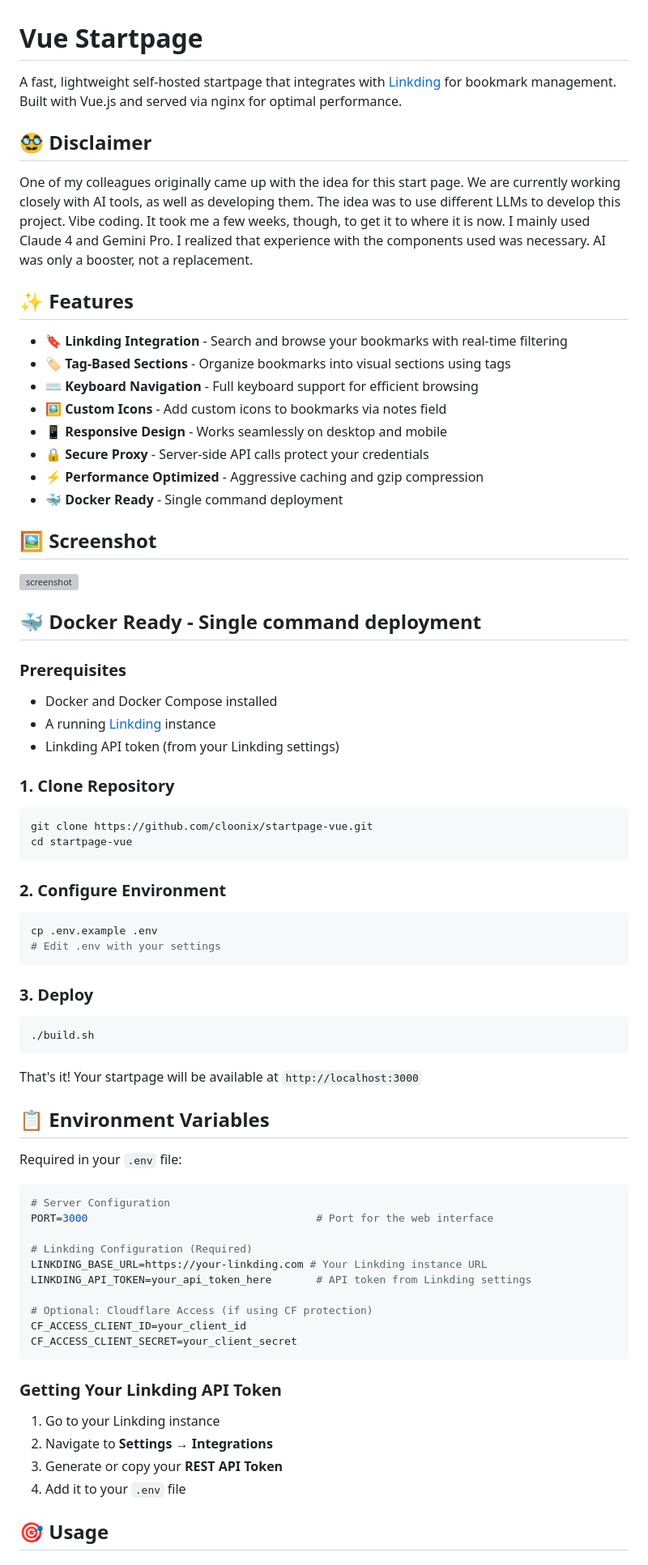
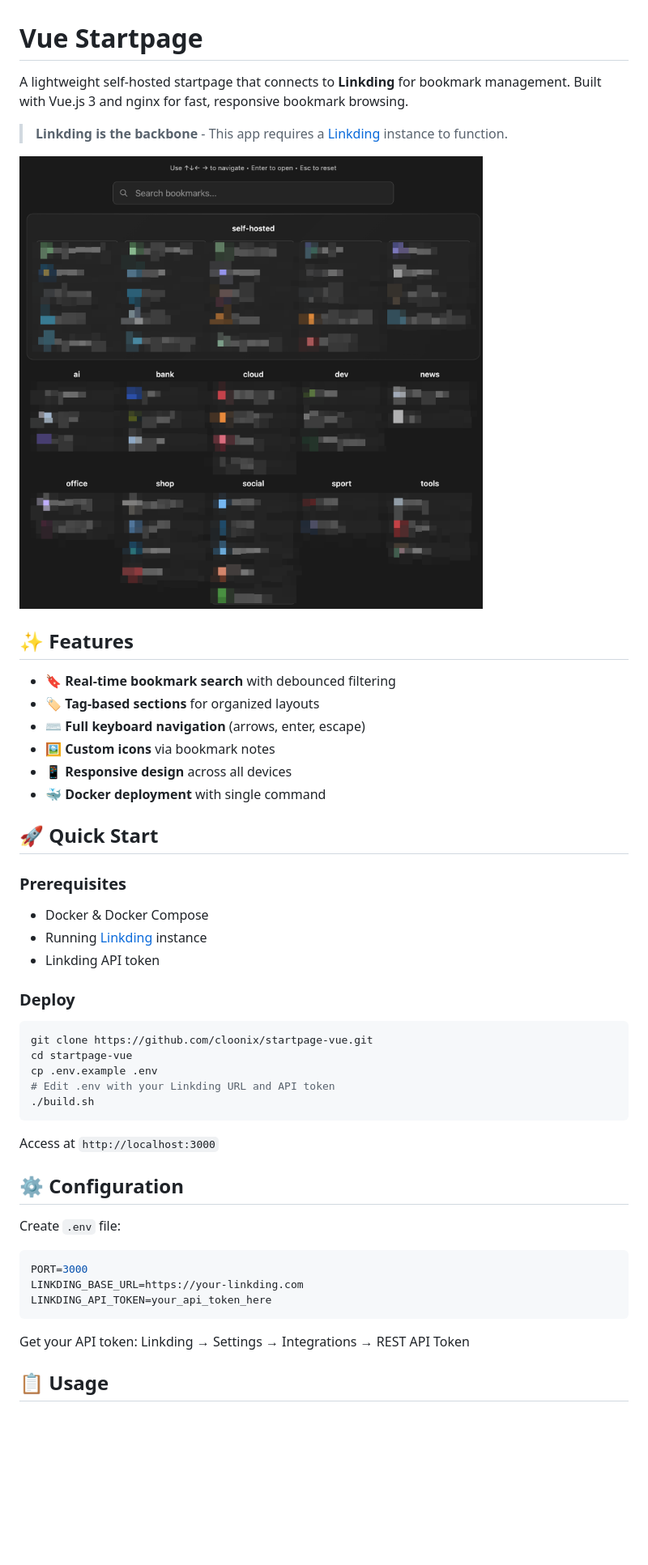
Before and after one commit to cloonix/startpage-vue, a Markdown page: README.md, the part around one of its changes. Shown at 81% size. Drawn GitHub-style; pictures changed too: screenshot.png (added); blank space fills up the shorter version; grey boxes are pictures that could not be loaded.

````diff
--- a/README.md
+++ b/README.md
@@ -1,74 +1,48 @@
 # Vue Startpage
 
-A fast, lightweight self-hosted startpage that integrates with [Linkding](https://github.com/sissbruecker/linkding) for bookmark management. Built with Vue.js and served via nginx for optimal performance.
+A lightweight self-hosted startpage that connects to **Linkding** for bookmark management. Built with Vue.js 3 and nginx for fast, responsive bookmark browsing.
 
-## 🥸 Disclaimer
+> **Linkding is the backbone** - This app requires a [Linkding](https://github.com/sissbruecker/linkding) instance to function.
 
-One of my colleagues originally came up with the idea for this start page. We are currently working closely with AI tools, as well as developing them. The idea was to use different LLMs to develop this project. Vibe coding. It took me a few weeks, though, to get it to where it is now. I mainly used Claude 4 and Gemini Pro. I realized that experience with the components used was necessary. AI was only a booster, not a replacement.
+![screenshot](screenshot.png)
 
 ## ✨ Features
 
-- 🔖 **Linkding Integration** - Search and browse your bookmarks with real-time filtering
-- 🏷️ **Tag-Based Sections** - Organize bookmarks into visual sections using tags
-- ⌨️ **Keyboard Navigation** - Full keyboard support for efficient browsing
-- 🖼️ **Custom Icons** - Add custom icons to bookmarks via notes field
-- 📱 **Responsive Design** - Works seamlessly on desktop and mobile
-- 🔒 **Secure Proxy** - Server-side API calls protect your credentials
-- ⚡ **Performance Optimized** - Aggressive caching and gzip compression
-- 🐳 **Docker Ready** - Single command deployment
+- 🔖 **Real-time bookmark search** with debounced filtering
+- 🏷️ **Tag-based sections** for organized layouts
+- ⌨️ **Full keyboard navigation** (arrows, enter, escape)
+- 🖼️ **Custom icons** via bookmark notes
+- 📱 **Responsive design** across all devices
+- 🐳 **Docker deployment** with single command
 
-## 🖼️ Screenshot
-
-![screenshot](https://github.com/user-attachments/assets/171cef32-3e98-4155-93dc-303e84c070da)
-
-## 🐳 Docker Ready - Single command deployment
+## 🚀 Quick Start
 
 ### Prerequisites
-- Docker and Docker Compose installed
-- A running [Linkding](https://github.com/sissbruecker/linkding) instance
-- Linkding API token (from your Linkding settings)
+- Docker & Docker Compose
+- Running [Linkding](https://github.com/sissbruecker/linkding) instance
+- Linkding API token
 
-### 1. Clone Repository
+### Deploy
 ```bash
 git clone https://github.com/cloonix/startpage-vue.git
 cd startpage-vue
-```
-
-### 2. Configure Environment
-```bash
 cp .env.example .env
-# Edit .env with your settings
-```
-
-### 3. Deploy
-```bash
+# Edit .env with your Linkding URL and API token
 ./build.sh
 ```
 
-That's it! Your startpage will be available at `http://localhost:3000`
+Access at `http://localhost:3000`
 
-## 📋 Environment Variables
+## ⚙️ Configuration
 
-Required in your `.env` file:
-
+Create `.env` file:
 ```bash
-# Server Configuration
-PORT=3000                                    # Port for the web interface
-
-# Linkding Configuration (Required)
-LINKDING_BASE_URL=https://your-linkding.com # Your Linkding instance URL
-LINKDING_API_TOKEN=your_api_token_here       # API token from Linkding settings
-
-# Optional: Cloudflare Access (if using CF protection)
-CF_ACCESS_CLIENT_ID=your_client_id
-CF_ACCESS_CLIENT_SECRET=your_client_secret
+PORT=3000
+LINKDING_BASE_URL=https://your-linkding.com
+LINKDING_API_TOKEN=your_api_token_here
 ```
 
-### Getting Your Linkding API Token
-1. Go to your Linkding instance
-2. Navigate to **Settings** → **Integrations**
-3. Generate or copy your **REST API Token**
-4. Add it to your `.env` file
+Get your API token: Linkding → Settings → Integrations → REST API Token
 
-## 🎯 Usage
+## 📋 Usage
 
````
Also changed, not shown: other parts of README.md (+17 -61 lines).
